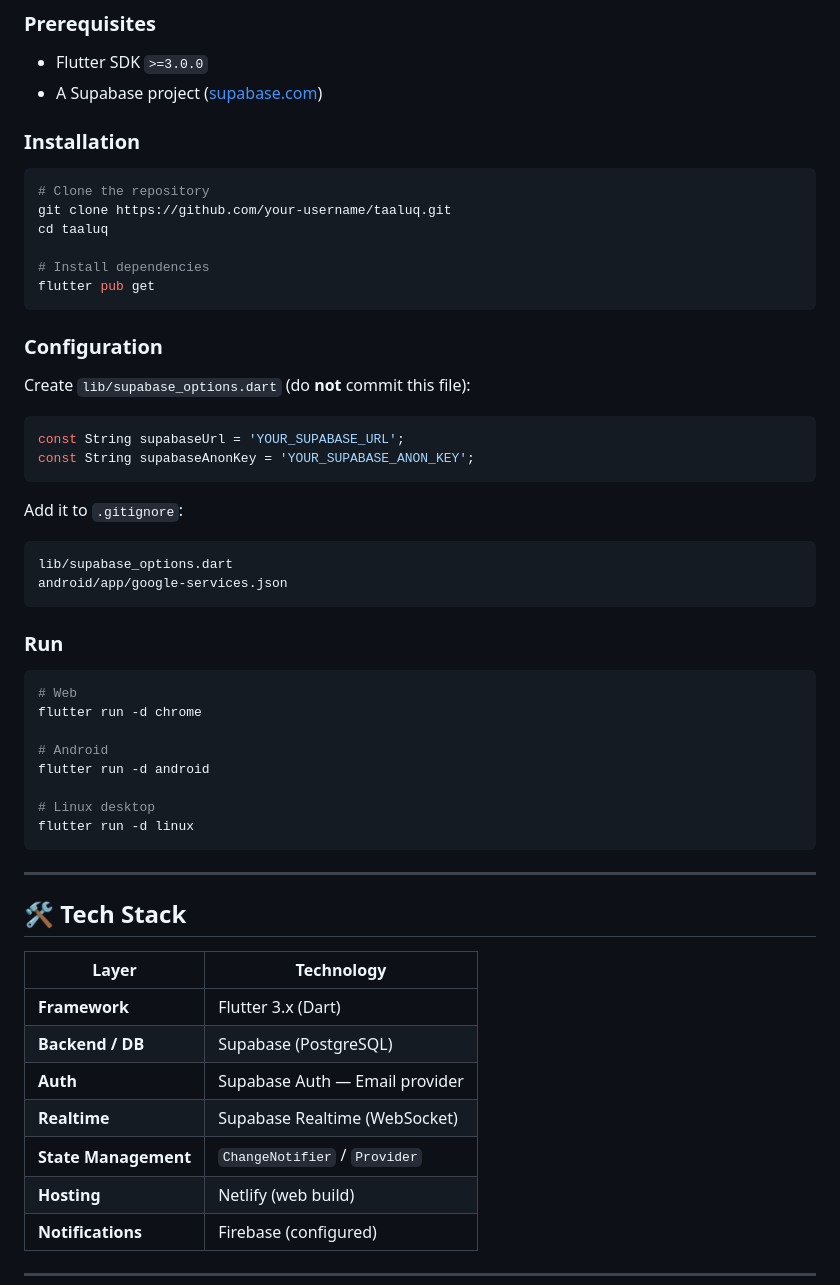
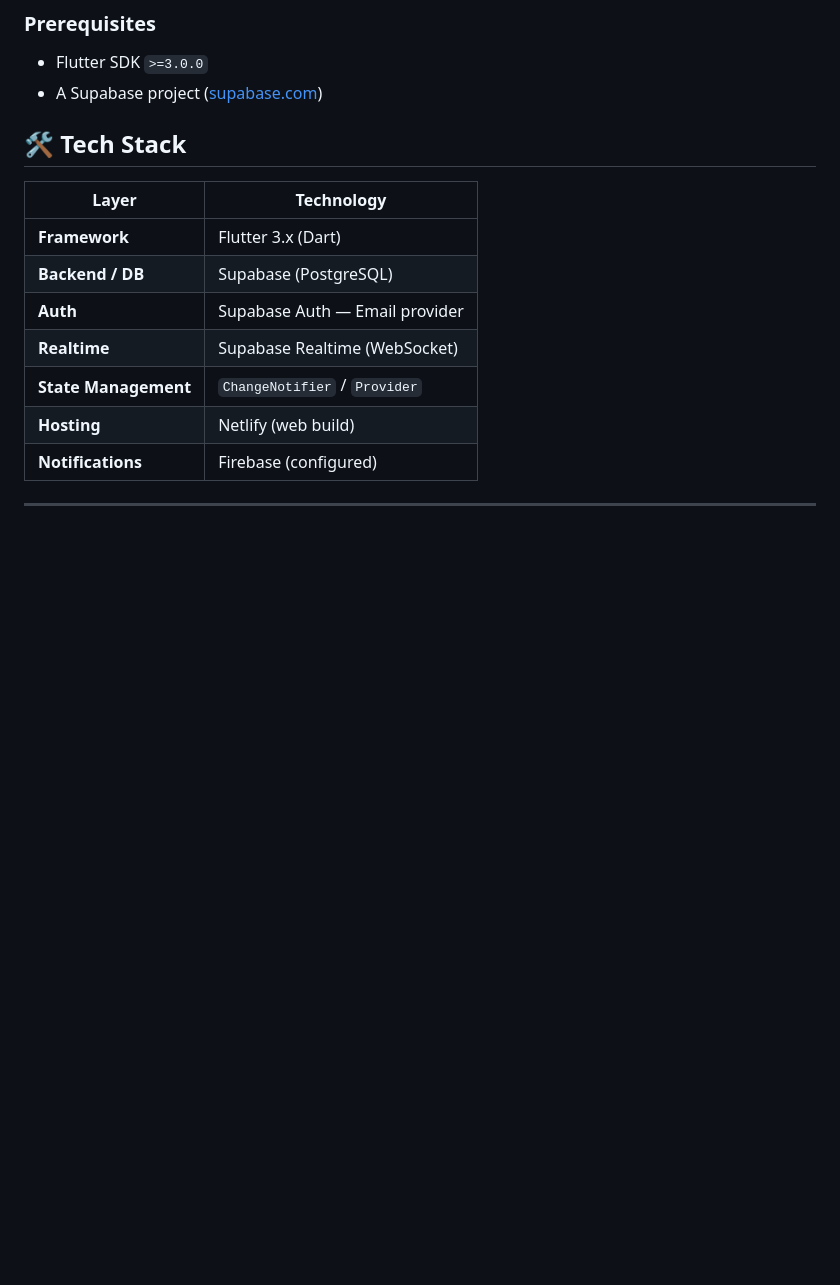
Before and after one commit to MSaadT313/message-app, a Markdown page: README.md, the part around the change. Rendered like a GitHub page; blank space fills up the shorter version.

````diff
--- a/README.md
+++ b/README.md
@@ -177,47 +177,6 @@ Authentication is handled entirely by **Supabase Auth** using the **Email** prov
 - Flutter SDK `>=3.0.0`
 - A Supabase project ([supabase.com](https://supabase.com))
 
-### Installation
-
-```bash
-# Clone the repository
-git clone https://github.com/your-username/taaluq.git
-cd taaluq
-
-# Install dependencies
-flutter pub get
-```
-
-### Configuration
-
-Create `lib/supabase_options.dart` (do **not** commit this file):
-
-```dart
-const String supabaseUrl = 'YOUR_SUPABASE_URL';
-const String supabaseAnonKey = 'YOUR_SUPABASE_ANON_KEY';
-```
-
-Add it to `.gitignore`:
-
-```
-lib/supabase_options.dart
-android/app/google-services.json
-```
-
-### Run
-
-```bash
-# Web
-flutter run -d chrome
-
-# Android
-flutter run -d android
-
-# Linux desktop
-flutter run -d linux
-```
-
----
 
 ## 🛠️ Tech Stack
 
````
